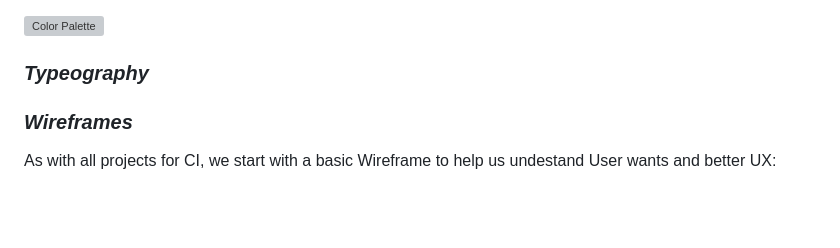
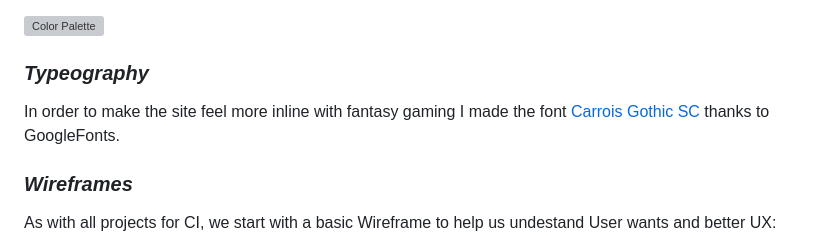
Before and after one commit to AnnaDobrucki/TotalPlay-Blog-P4, a Markdown page: README.md, the part around one of its changes. Rendered like a GitHub page; blank space fills up the shorter version; grey boxes are pictures that could not be loaded.

```diff
--- a/README.md
+++ b/README.md
@@ -201,7 +201,7 @@ Jumping off of the colour palette from CI, I decided that oranges work well with
 
 ### *Typeography*
 
-
+In order to make the site feel more inline with fantasy gaming I made the font [Carrois Gothic SC](https://fonts.google.com/specimen/Carrois+Gothic+SC) thanks to GoogleFonts.
 
 ### *Wireframes*
 As with all projects for CI, we start with a basic Wireframe to help us undestand User wants and better UX:
```
Also changed, not shown: other parts of README.md (+4 -2 lines).
